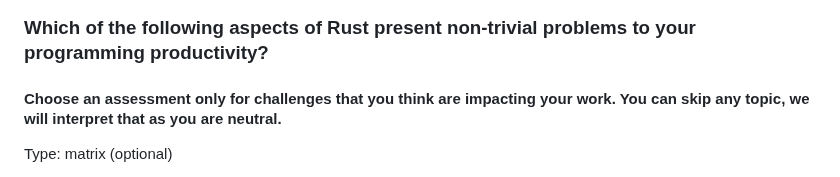
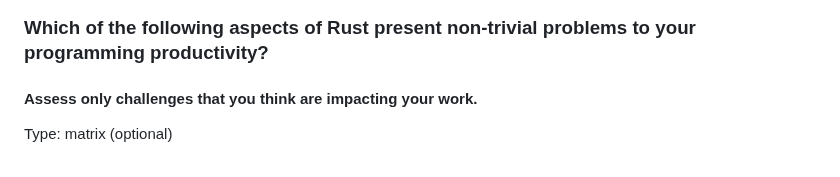
Before and after one commit to rust-lang/surveys, a Markdown page: surveys/2024-annual-survey/questions.md, the part around the change. Rendered like a GitHub page.

Commit message:
Update surveys/2024-annual-survey/questions.md
Co-authored-by: apiraino <apiraino@users.noreply.github.com>

```diff
--- a/surveys/2024-annual-survey/questions.md
+++ b/surveys/2024-annual-survey/questions.md
@@ -371,7 +371,7 @@ Type: free text
 
 ### Which of the following aspects of Rust present non-trivial problems to your programming productivity?
 
-#### Choose an assessment only for challenges that you think are impacting your work. You can skip any topic, we will interpret that as you are neutral.
+#### Assess only challenges that you think are impacting your work.
 
 Type: matrix (optional)
 
```
